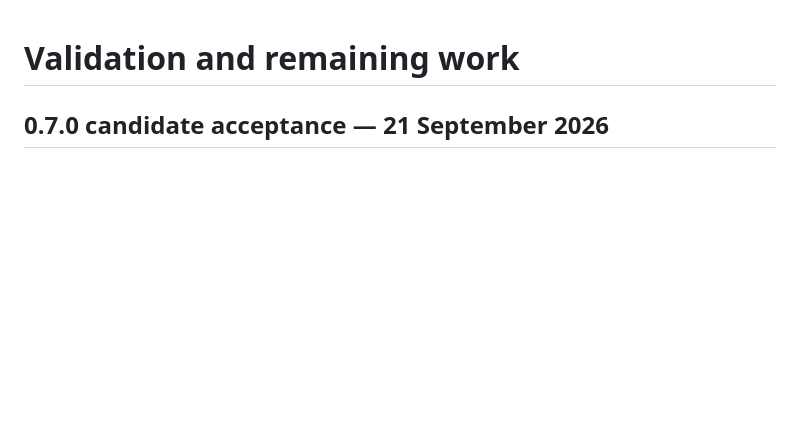
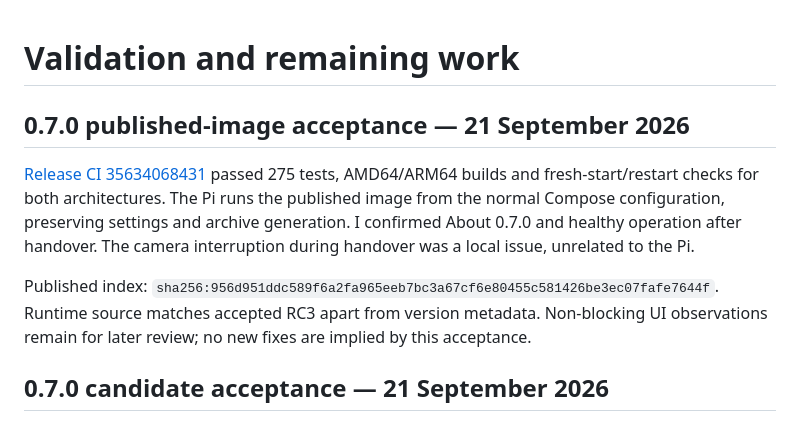
Before and after one commit to alex-soul/pi-rain-radar, a Markdown page: docs/validation.md, the part around the change. Drawn GitHub-style; blank space fills up the shorter version.

Commit message:
Record published 0.7.0 Pi acceptance

```diff
--- a/docs/validation.md
+++ b/docs/validation.md
@@ -1,4 +1,10 @@
 # Validation and remaining work
+
+## 0.7.0 published-image acceptance — 21 September 2026
+
+[Release CI 35634068431](https://github.com/alex-soul/pi-rain-radar/actions/runs/35634068431) passed 275 tests, AMD64/ARM64 builds and fresh-start/restart checks for both architectures. The Pi runs the published image from the normal Compose configuration, preserving settings and archive generation. I confirmed About 0.7.0 and healthy operation after handover. The camera interruption during handover was a local issue, unrelated to the Pi.
+
+Published index: `sha256:956d951ddc589f6a2fa965eeb7bc3a67cf6e80455c581426be3ec07fafe7644f`. Runtime source matches accepted RC3 apart from version metadata. Non-blocking UI observations remain for later review; no new fixes are implied by this acceptance.
 
 ## 0.7.0 candidate acceptance — 21 September 2026
 
```
